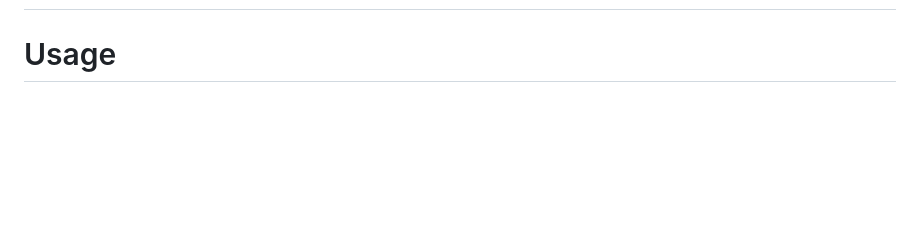
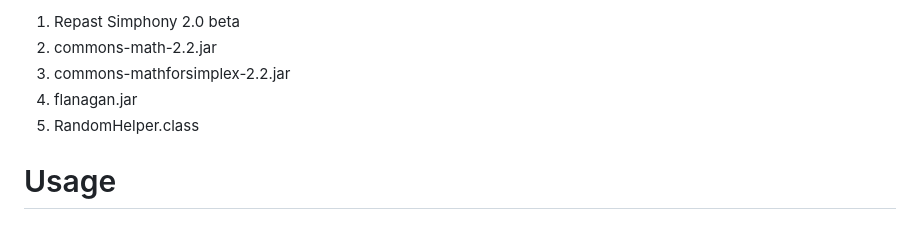
Before and after one commit to babak2/CASCADE_ASTEM, a Markdown page: README.md, the part around the change printed below. Rendered like a GitHub page; blank space fills up the shorter version.

```diff
--- a/README.md
+++ b/README.md
@@ -25,4 +35,9 @@ Change your working directory to CASCADE_ASTEM:
 
+1)	Repast Simphony 2.0 beta
+2)	commons-math-2.2.jar
+3)	commons-mathforsimplex-2.2.jar
+4)  flanagan.jar
+5)  RandomHelper.class
 
 
 # Usage
```
Also changed, not shown: other parts of README.md (+10 -0 lines), images/cascade-model-flowchart.png (added).
